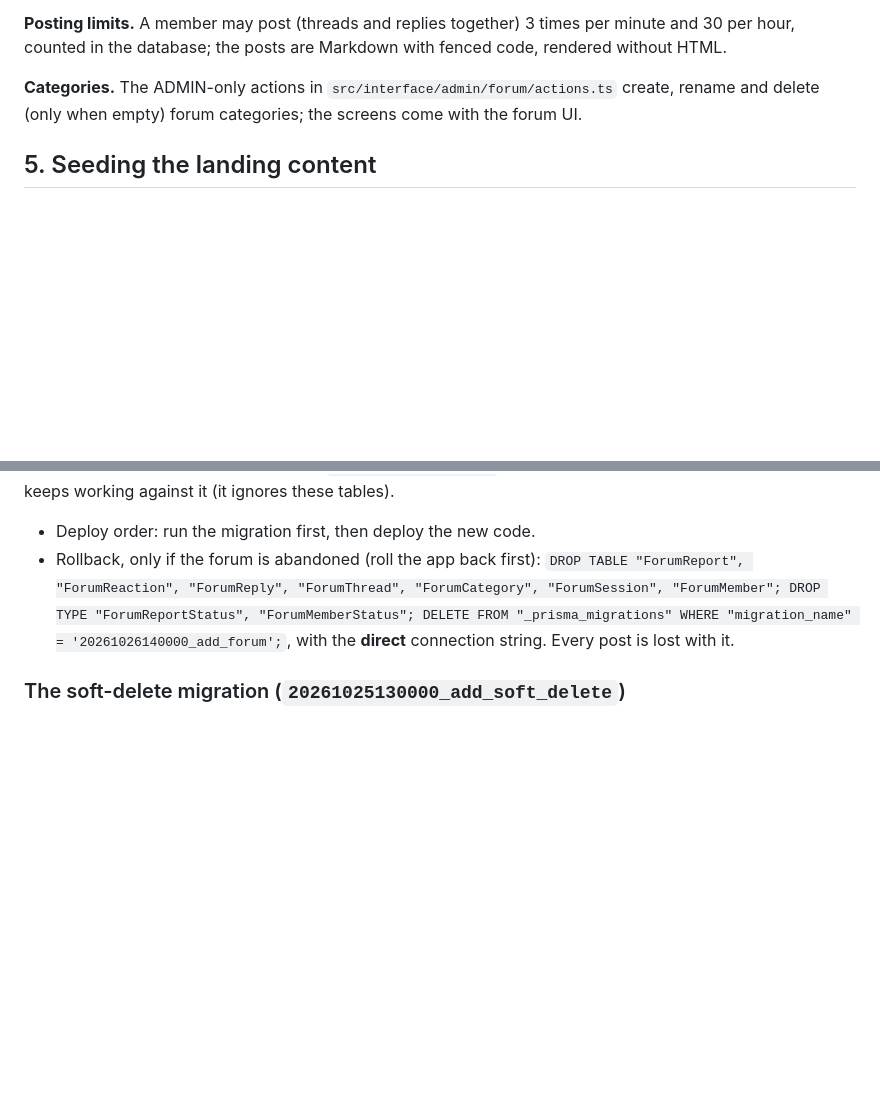
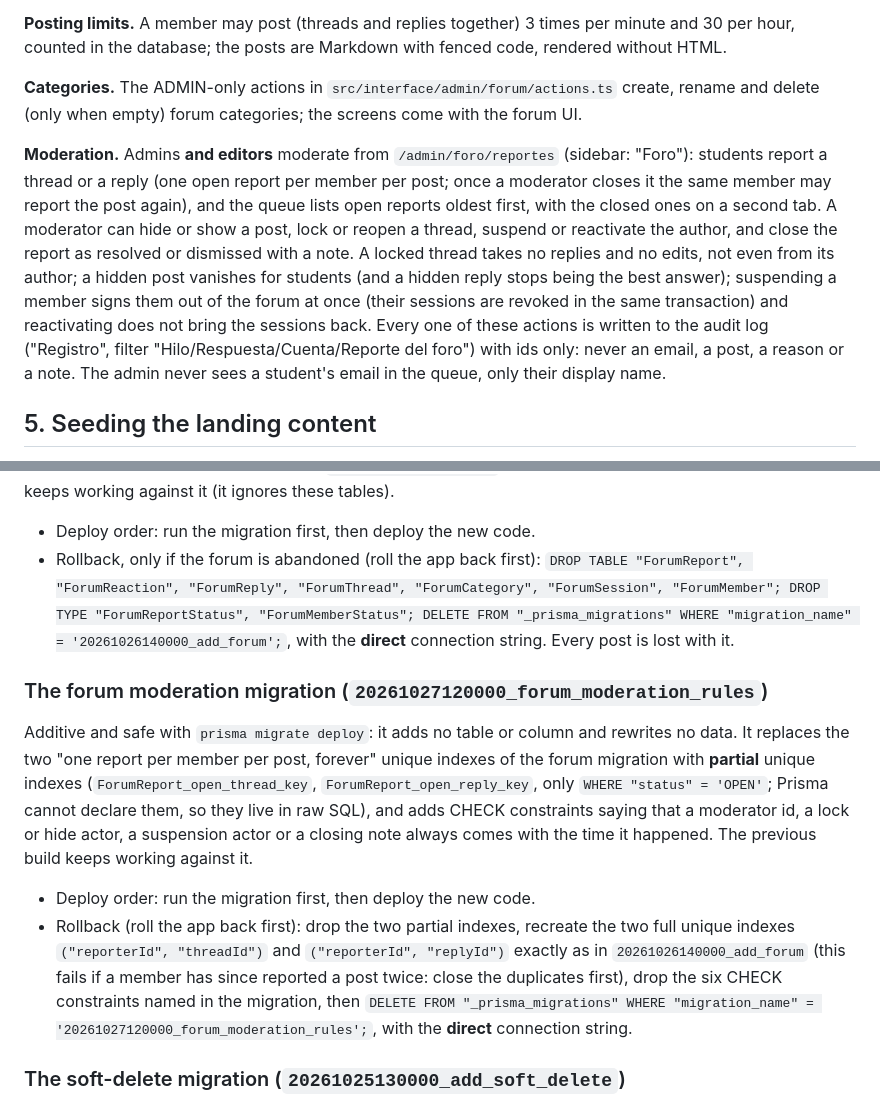
Before and after one commit to aso-computacion-unl/aso-computacion-admin, a Markdown page: docs/DEPLOY.md, 2 parts joined by grey strips. Drawn GitHub-style; blank space fills up the shorter version.

Commit message:
docs(forum): document moderation, the report queue and the moderation migration

```diff
--- a/docs/DEPLOY.md
+++ b/docs/DEPLOY.md
@@ -168,6 +168,8 @@ Students sign in to the forum with their institutional Google account; there is
 
 **Categories.** The ADMIN-only actions in `src/interface/admin/forum/actions.ts` create, rename and delete (only when empty) forum categories; the screens come with the forum UI.
 
+**Moderation.** Admins **and editors** moderate from `/admin/foro/reportes` (sidebar: "Foro"): students report a thread or a reply (one open report per member per post; once a moderator closes it the same member may report the post again), and the queue lists open reports oldest first, with the closed ones on a second tab. A moderator can hide or show a post, lock or reopen a thread, suspend or reactivate the author, and close the report as resolved or dismissed with a note. A locked thread takes no replies and no edits, not even from its author; a hidden post vanishes for students (and a hidden reply stops being the best answer); suspending a member signs them out of the forum at once (their sessions are revoked in the same transaction) and reactivating does not bring the sessions back. Every one of these actions is written to the audit log ("Registro", filter "Hilo/Respuesta/Cuenta/Reporte del foro") with ids only: never an email, a post, a reason or a note. The admin never sees a student's email in the queue, only their display name.
+
 ## 5. Seeding the landing content
 
 The landing keeps its real content in `src/data/fallback.json` and its images in `src/assets/`. `npm run seed:landing` loads them into the admin through the same use cases the admin UI calls, so every rule applies: board entries carry only name, role and photo (a file with any other key on a board entry is rejected as a whole), photo minimum widths, and a board member needs a photo to be published.
@@ -250,6 +252,13 @@ Purely additive: it creates the seven `Forum*` tables and two enums and touches
 - Deploy order: run the migration first, then deploy the new code.
 - Rollback, only if the forum is abandoned (roll the app back first): `DROP TABLE "ForumReport", "ForumReaction", "ForumReply", "ForumThread", "ForumCategory", "ForumSession", "ForumMember"; DROP TYPE "ForumReportStatus", "ForumMemberStatus"; DELETE FROM "_prisma_migrations" WHERE "migration_name" = '20261026140000_add_forum';`, with the **direct** connection string. Every post is lost with it.
 
+### The forum moderation migration (`20261027120000_forum_moderation_rules`)
+
+Additive and safe with `prisma migrate deploy`: it adds no table or column and rewrites no data. It replaces the two "one report per member per post, forever" unique indexes of the forum migration with **partial** unique indexes (`ForumReport_open_thread_key`, `ForumReport_open_reply_key`, only `WHERE "status" = 'OPEN'`; Prisma cannot declare them, so they live in raw SQL), and adds CHECK constraints saying that a moderator id, a lock or hide actor, a suspension actor or a closing note always comes with the time it happened. The previous build keeps working against it.
+
+- Deploy order: run the migration first, then deploy the new code.
+- Rollback (roll the app back first): drop the two partial indexes, recreate the two full unique indexes `("reporterId", "threadId")` and `("reporterId", "replyId")` exactly as in `20261026140000_add_forum` (this fails if a member has since reported a post twice: close the duplicates first), drop the six CHECK constraints named in the migration, then `DELETE FROM "_prisma_migrations" WHERE "migration_name" = '20261027120000_forum_moderation_rules';`, with the **direct** connection string.
+
 ### The soft-delete migration (`20261025130000_add_soft_delete`)
 
 Safe to apply on the production database with `prisma migrate deploy`; it needs no downtime and no backup beyond your usual one.
```
Also changed, not shown: docs/REFERENCIA.md (+2 -0 lines).
